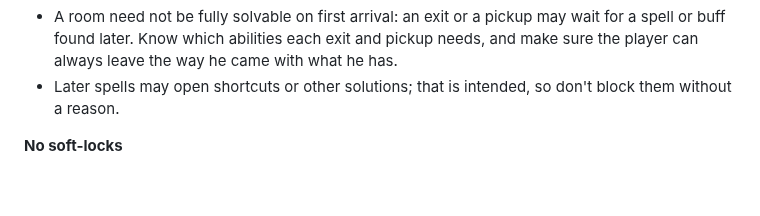
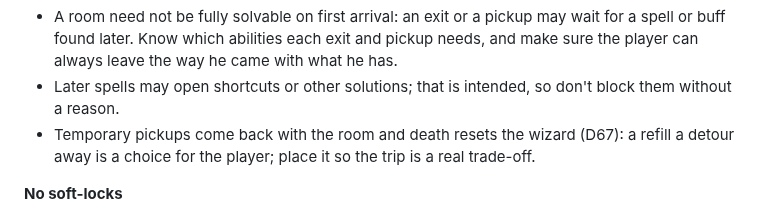
Before and after one commit to bluedragon-ctrl/Neonmancer, a Markdown page: docs/design.md, the part around the change. Rendered like a GitHub page; blank space fills up the shorter version.

Commit message:
docs: temporary pickups come back with the room; death resets the wizard
Co-Authored-By: Claude Opus 5.5 <noreply@anthropic.com>
Claude-Session: https://claude.ai/code/session_018QjmQPYPJ1vYrZVEFVxqR3

```diff
--- a/docs/design.md
+++ b/docs/design.md
@@ -507,6 +507,9 @@ come from the tuning tables (`PLAYER`, `PUSHABLE`, `PLATFORM`,
   way he came with what he has.
 - Later spells may open shortcuts or other solutions; that is intended,
   so don't block them without a reason.
+- Temporary pickups come back with the room and death resets the wizard
+  (D67): a refill a detour away is a choice for the player; place it so
+  the trip is a real trade-off.
 
 **No soft-locks**
 - Every one-shot change (a collapsing block without `regrow`, a crate
```
Also changed, not shown: CLAUDE.md (+2 -1 lines), docs/decisions.md (+2 -1 lines).
